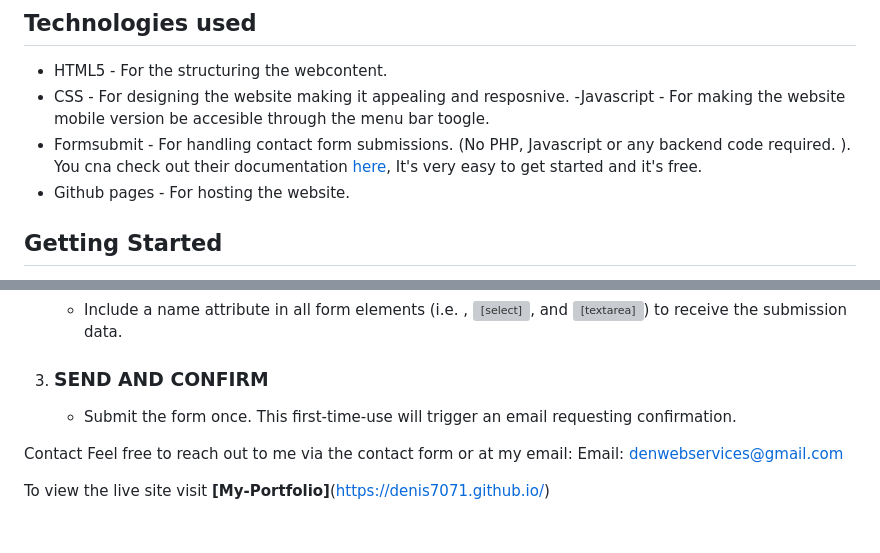
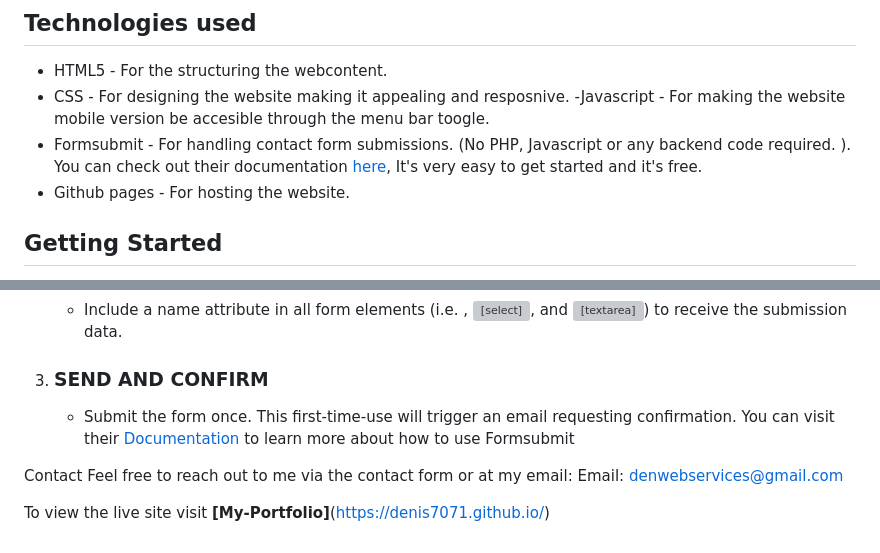
Before and after one commit to denis7071/My-Portfolio, a Markdown page: README.md, 2 parts joined by grey strips. Rendered like a GitHub page; grey boxes are pictures that could not be loaded.

```diff
--- a/README.md
+++ b/README.md
@@ -24,7 +24,7 @@ The website is build using:
 - CSS - For designing the website making it appealing and resposnive.
 -Javascript - For making the website mobile version be accesible through the menu bar toogle.
 - Formsubmit - For handling contact form submissions. (No PHP, Javascript or any backend code required.
-). You cna check out their documentation [here](https://formsubmit.co/), It's very easy to get started and it's free.
+). You can check out their documentation [here](https://formsubmit.co/documentation), It's very easy to get started and it's free.
 - Github pages - For hosting the website.
 
 ## Getting Started
@@ -56,6 +56,7 @@ This portfolio includes a Contact Me form that uses Formsubmit to send form subm
 
 3. ### SEND AND CONFIRM
     - Submit the form once. This first-time-use will trigger an email requesting confirmation.
+You can visit their [Documentation](https://formsubmit.co/documentation) to learn more about how to use Formsubmit
 
 
 Contact
```
